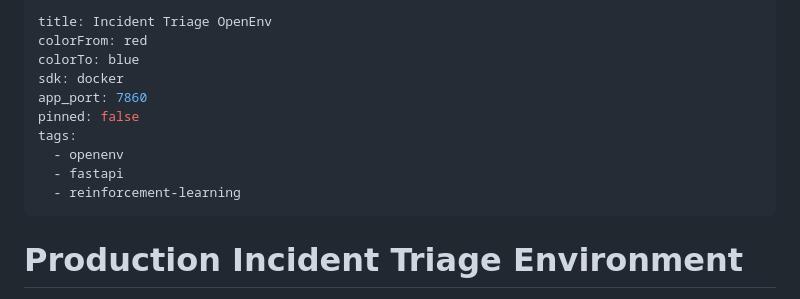
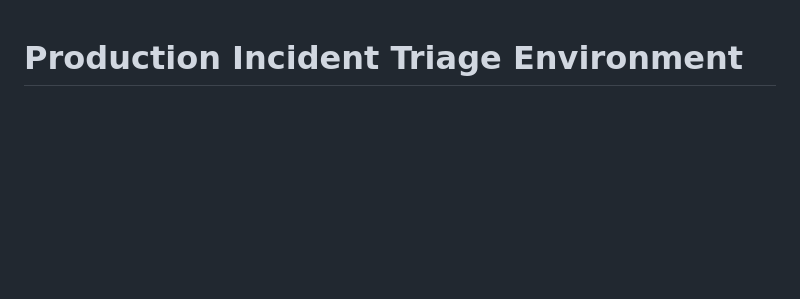
Before and after one commit to ADITYAGABA1322/incident-triage-env, a Markdown page: README.md, the part around the change. Drawn GitHub-style; blank space fills up the shorter version.

```diff
--- a/README.md
+++ b/README.md
@@ -1,16 +1,3 @@
----
-title: Incident Triage OpenEnv
-colorFrom: red
-colorTo: blue
-sdk: docker
-app_port: 7860
-pinned: false
-tags:
-  - openenv
-  - fastapi
-  - reinforcement-learning
----
-
 # Production Incident Triage Environment
 
 This project is an OpenEnv-compatible evaluation environment for production incident response. An agent receives a typed incident observation and must perform one of three real-world triage tasks: classify severity, identify the most likely root cause, or recommend the best immediate action.
```
